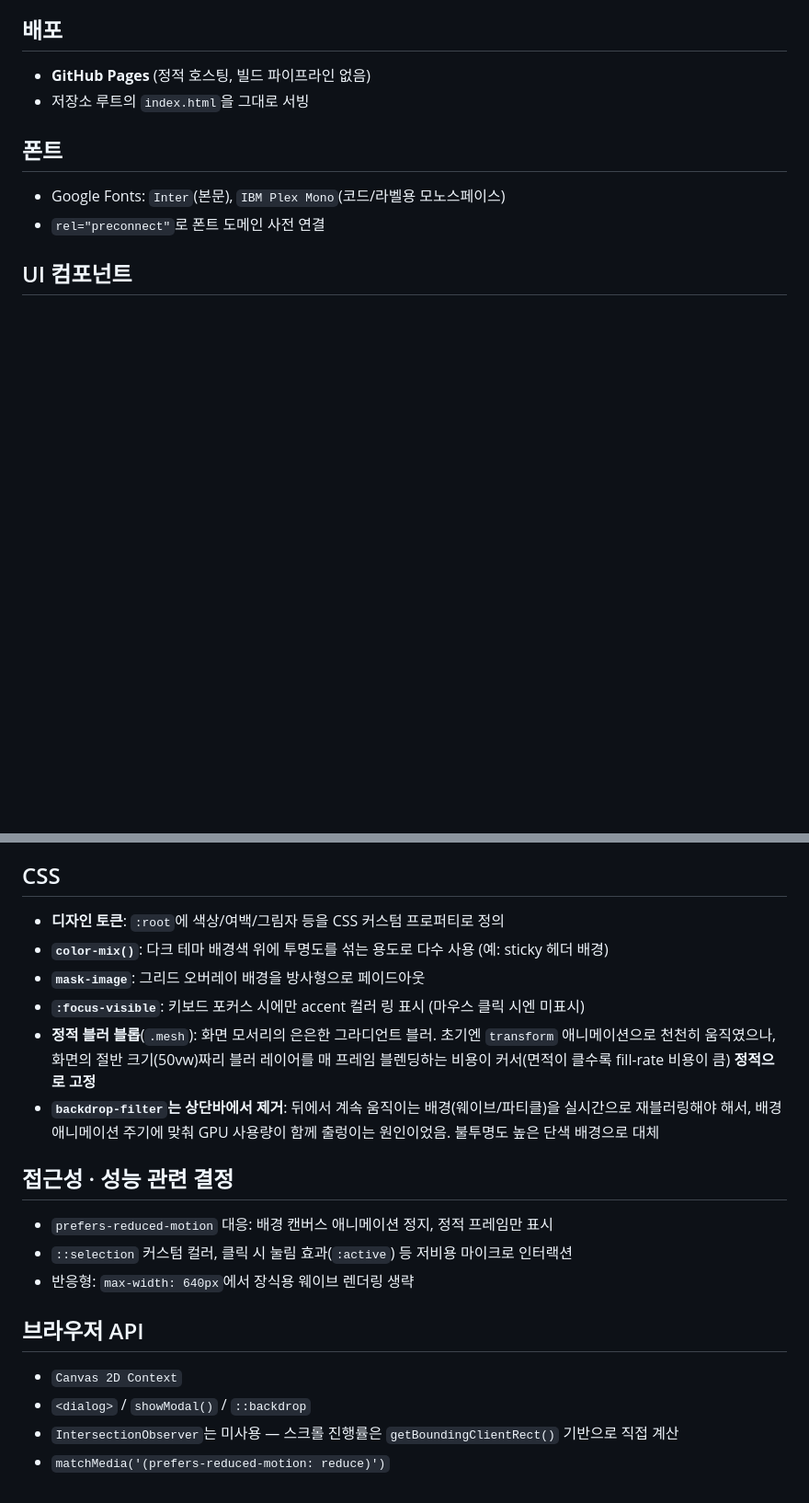
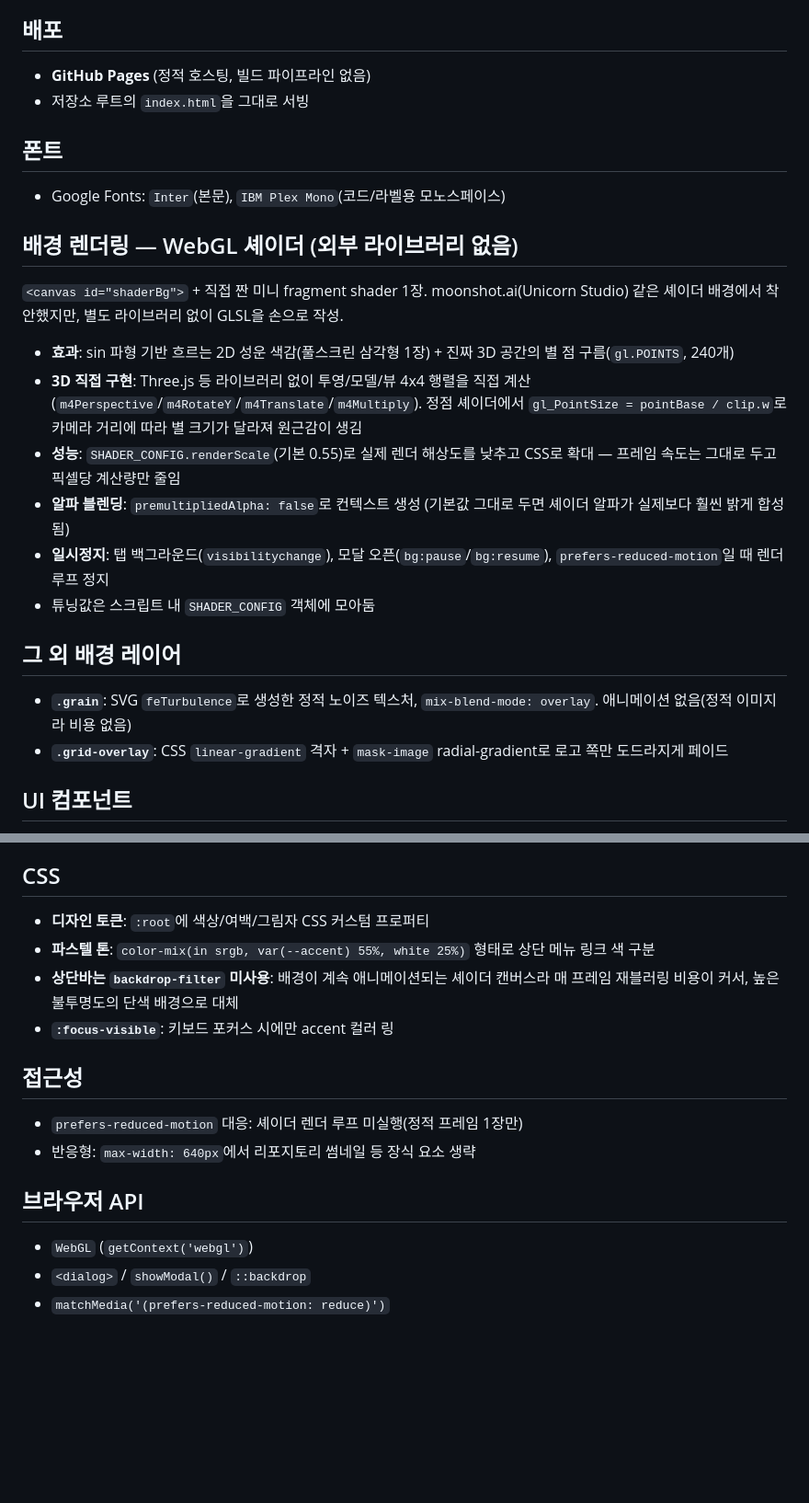
Before and after one commit to savvy773/savvy773.github.io, a Markdown page: docs/tech-stack.md, 2 parts joined by grey strips. Shown at 92% size. Rendered like a GitHub page; blank space fills up the shorter version.

Commit message:
docs: update logic in tech-stack.md

```diff
--- a/docs/tech-stack.md
+++ b/docs/tech-stack.md
@@ -8,6 +8,19 @@
 
 ## 폰트
 - Google Fonts: `Inter`(본문), `IBM Plex Mono`(코드/라벨용 모노스페이스)
-- `rel="preconnect"`로 폰트 도메인 사전 연결
+
+## 배경 렌더링 — WebGL 셰이더 (외부 라이브러리 없음)
+`<canvas id="shaderBg">` + 직접 짠 미니 fragment shader 1장. moonshot.ai(Unicorn Studio) 같은 셰이더 배경에서 착안했지만, 별도 라이브러리 없이 GLSL을 손으로 작성.
+
+- **효과**: sin 파형 기반 흐르는 2D 성운 색감(풀스크린 삼각형 1장) + 진짜 3D 공간의 별 점 구름(`gl.POINTS`, 240개)
+- **3D 직접 구현**: Three.js 등 라이브러리 없이 투영/모델/뷰 4x4 행렬을 직접 계산(`m4Perspective`/`m4RotateY`/`m4Translate`/`m4Multiply`). 정점 셰이더에서 `gl_PointSize = pointBase / clip.w`로 카메라 거리에 따라 별 크기가 달라져 원근감이 생김
+- **성능**: `SHADER_CONFIG.renderScale`(기본 0.55)로 실제 렌더 해상도를 낮추고 CSS로 확대 — 프레임 속도는 그대로 두고 픽셀당 계산량만 줄임
+- **알파 블렌딩**: `premultipliedAlpha: false`로 컨텍스트 생성 (기본값 그대로 두면 셰이더 알파가 실제보다 훨씬 밝게 합성됨)
+- **일시정지**: 탭 백그라운드(`visibilitychange`), 모달 오픈(`bg:pause`/`bg:resume`), `prefers-reduced-motion`일 때 렌더 루프 정지
+- 튜닝값은 스크립트 내 `SHADER_CONFIG` 객체에 모아둠
+
+## 그 외 배경 레이어
+- **`.grain`**: SVG `feTurbulence`로 생성한 정적 노이즈 텍스처, `mix-blend-mode: overlay`. 애니메이션 없음(정적 이미지라 비용 없음)
+- **`.grid-overlay`**: CSS `linear-gradient` 격자 + `mask-image` radial-gradient로 로고 쪽만 도드라지게 페이드
 
 ## UI 컴포넌트
@@ -42,19 +31,15 @@
 
 ## CSS
-- **디자인 토큰**: `:root`에 색상/여백/그림자 등을 CSS 커스텀 프로퍼티로 정의
-- **`color-mix()`**: 다크 테마 배경색 위에 투명도를 섞는 용도로 다수 사용 (예: sticky 헤더 배경)
-- **`mask-image`**: 그리드 오버레이 배경을 방사형으로 페이드아웃
-- **`:focus-visible`**: 키보드 포커스 시에만 accent 컬러 링 표시 (마우스 클릭 시엔 미표시)
-- **정적 블러 블롭**(`.mesh`): 화면 모서리의 은은한 그라디언트 블러. 초기엔 `transform` 애니메이션으로 천천히 움직였으나, 화면의 절반 크기(50vw)짜리 블러 레이어를 매 프레임 블렌딩하는 비용이 커서(면적이 클수록 fill-rate 비용이 큼) **정적으로 고정**
-- **`backdrop-filter`는 상단바에서 제거**: 뒤에서 계속 움직이는 배경(웨이브/파티클)을 실시간으로 재블러링해야 해서, 배경 애니메이션 주기에 맞춰 GPU 사용량이 함께 출렁이는 원인이었음. 불투명도 높은 단색 배경으로 대체
+- **디자인 토큰**: `:root`에 색상/여백/그림자 CSS 커스텀 프로퍼티
+- **파스텔 톤**: `color-mix(in srgb, var(--accent) 55%, white 25%)` 형태로 상단 메뉴 링크 색 구분
+- **상단바는 `backdrop-filter` 미사용**: 배경이 계속 애니메이션되는 셰이더 캔버스라 매 프레임 재블러링 비용이 커서, 높은 불투명도의 단색 배경으로 대체
+- **`:focus-visible`**: 키보드 포커스 시에만 accent 컬러 링
 
-## 접근성 · 성능 관련 결정
-- `prefers-reduced-motion` 대응: 배경 캔버스 애니메이션 정지, 정적 프레임만 표시
-- `::selection` 커스텀 컬러, 클릭 시 눌림 효과(`:active`) 등 저비용 마이크로 인터랙션
-- 반응형: `max-width: 640px`에서 장식용 웨이브 렌더링 생략
+## 접근성
+- `prefers-reduced-motion` 대응: 셰이더 렌더 루프 미실행(정적 프레임 1장만)
+- 반응형: `max-width: 640px`에서 리포지토리 썸네일 등 장식 요소 생략
 
 ## 브라우저 API
-- `Canvas 2D Context`
+- `WebGL` (`getContext('webgl')`)
 - `<dialog>` / `showModal()` / `::backdrop`
-- `IntersectionObserver`는 미사용 — 스크롤 진행률은 `getBoundingClientRect()` 기반으로 직접 계산
 - `matchMedia('(prefers-reduced-motion: reduce)')`
```
Also changed, not shown: other parts of docs/tech-stack.md (+4 -28 lines).
